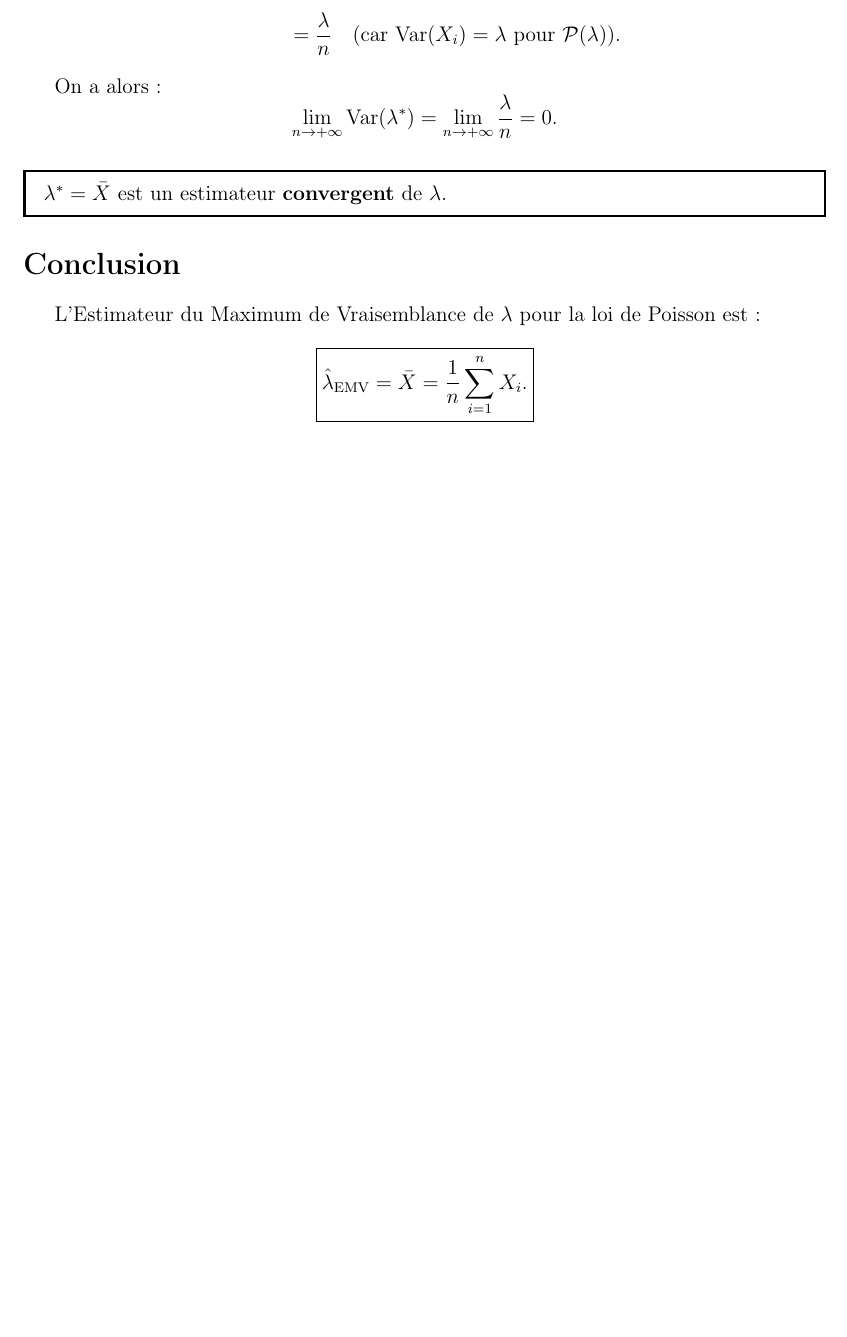
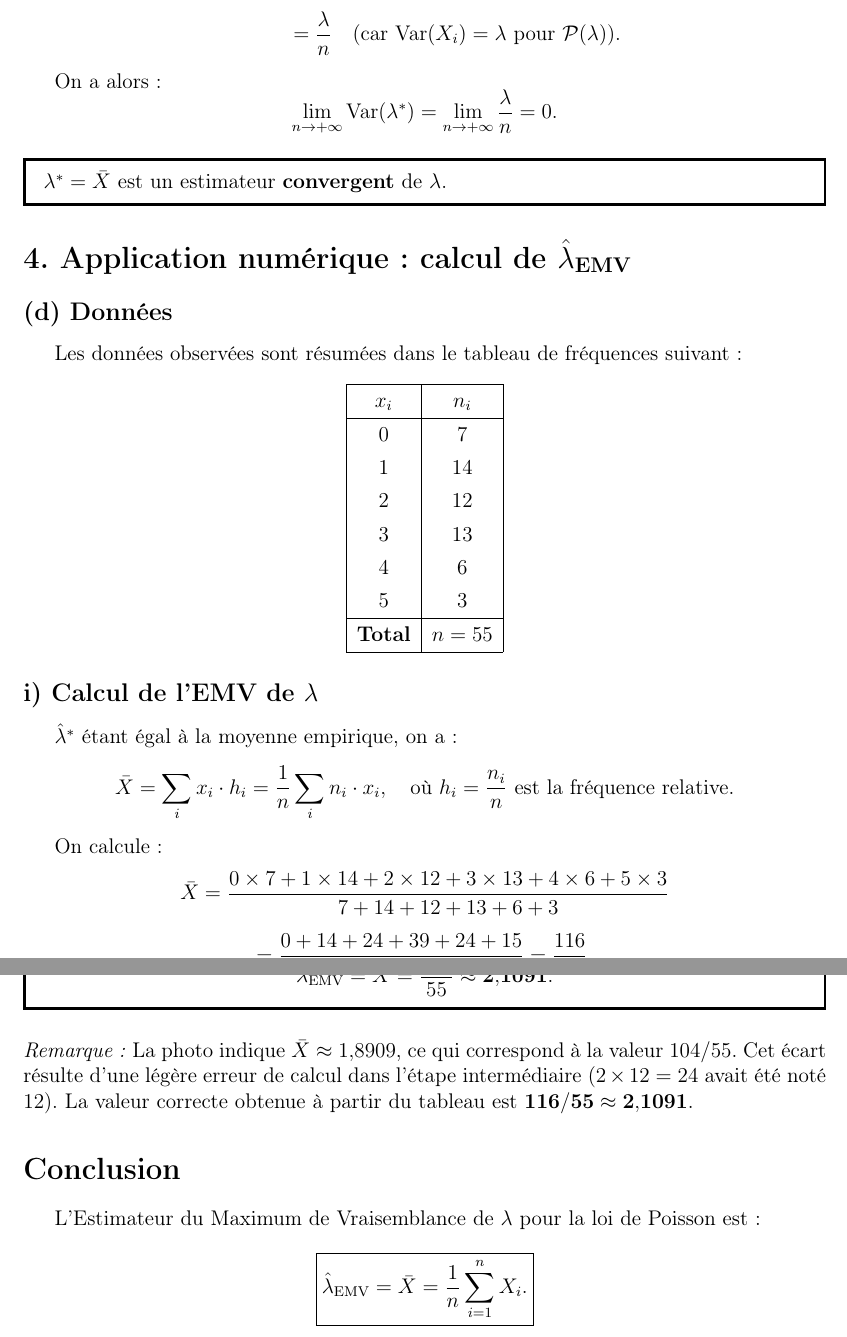
Before and after one commit to Olayemi-katchon/Olayemi-katchon, a LaTeX document (photos_olayemi.tex): part of page 3 of 3 before the commit and two parts of pages 3 and 4 of 4 after it, the two joined at a grey line, cut so that both start at the same text, the shorter picture padded with empty space. Compiled offline with pdfLaTeX.

Commit message:
Add section 4 (part d): numerical EMV application from photo 6 with frequency table
Co-authored-by: Olayemi-katchon <170864752+Olayemi-katchon@users.noreply.github.com>

```diff
--- a/photos_olayemi.tex
+++ b/photos_olayemi.tex
@@ -157,6 +157,63 @@ $\lambda^{*} = \bar{X}$ est un estimateur \textbf{convergent} de $\lambda$.
 \end{resultbox}
 
 % ---------------------------------------------------------------
+\section*{4. Application numérique : calcul de $\hat{\lambda}_{\text{EMV}}$}
+% ---------------------------------------------------------------
+
+\subsection*{(d) Données}
+
+Les données observées sont résumées dans le tableau de fréquences suivant :
+
+\begin{center}
+\renewcommand{\arraystretch}{1.3}
+\begin{tabular}{|c|c|}
+\hline
+$x_i$ & $n_i$ \\
+\hline
+0 & 7  \\
+1 & 14 \\
+2 & 12 \\
+3 & 13 \\
+4 & 6  \\
+5 & 3  \\
+\hline
+\textbf{Total} & $n = 55$ \\
+\hline
+\end{tabular}
+\end{center}
+
+\subsection*{i) Calcul de l'EMV de $\lambda$}
+
+$\hat{\lambda}^{*}$ étant égal à la moyenne empirique, on a :
+\[
+  \bar{X} = \sum_{i} x_i \cdot h_i = \frac{1}{n}\sum_{i} n_i \cdot x_i,
+  \quad \text{où } h_i = \frac{n_i}{n} \text{ est la fréquence relative.}
+\]
+
+On calcule :
+\[
+  \bar{X}
+  = \frac{0\times 7 + 1\times 14 + 2\times 12 + 3\times 13 + 4\times 6 + 5\times 3}
+         {7 + 14 + 12 + 13 + 6 + 3}
+\]
+\[
+  = \frac{0 + 14 + 24 + 39 + 24 + 15}{55}
+  = \frac{116}{55}.
+\]
+
+\begin{resultbox}
+\[
+  \hat{\lambda}_{\text{EMV}} = \bar{X} = \frac{116}{55} \approx \mathbf{2{,}1091}.
+\]
+\end{resultbox}
+
+\medskip
+\noindent\textit{Remarque :} La photo indique $\bar{X} \approx 1{,}8909$, ce qui
+correspond à la valeur $104/55$. Cet écart résulte d'une légère erreur de calcul dans
+l'étape intermédiaire ($2\times 12 = 24$ avait été noté $12$).
+La valeur correcte obtenue à partir du tableau est $\mathbf{116/55 \approx 2{,}1091}$.
+
+% ---------------------------------------------------------------
 \section*{Conclusion}
 % ---------------------------------------------------------------
 
```
